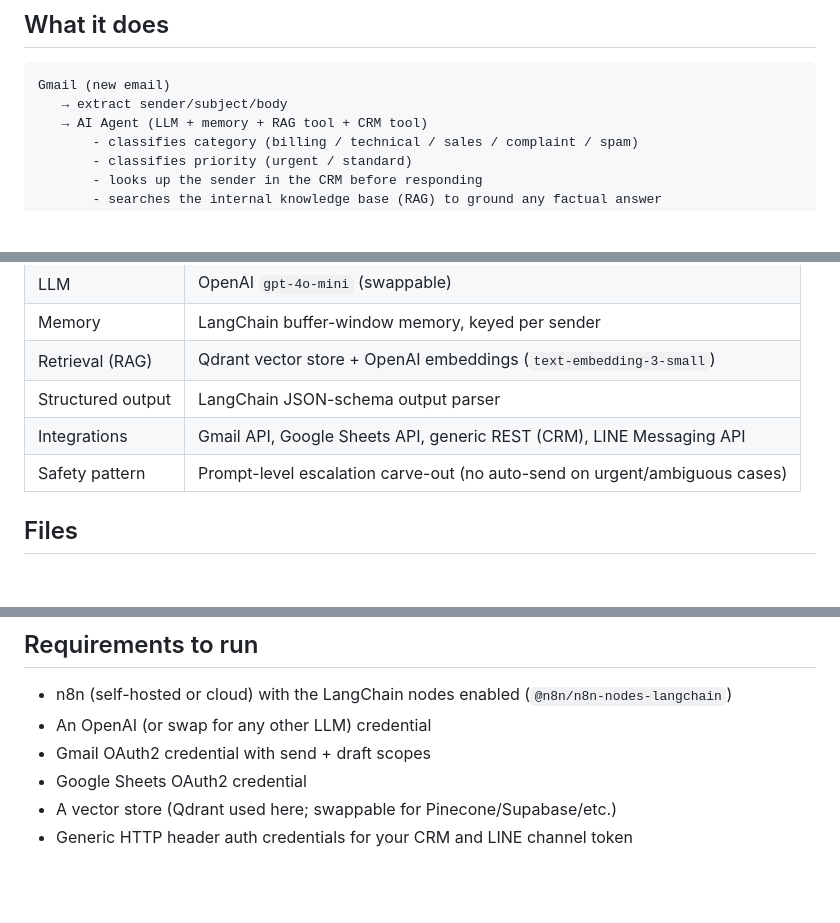
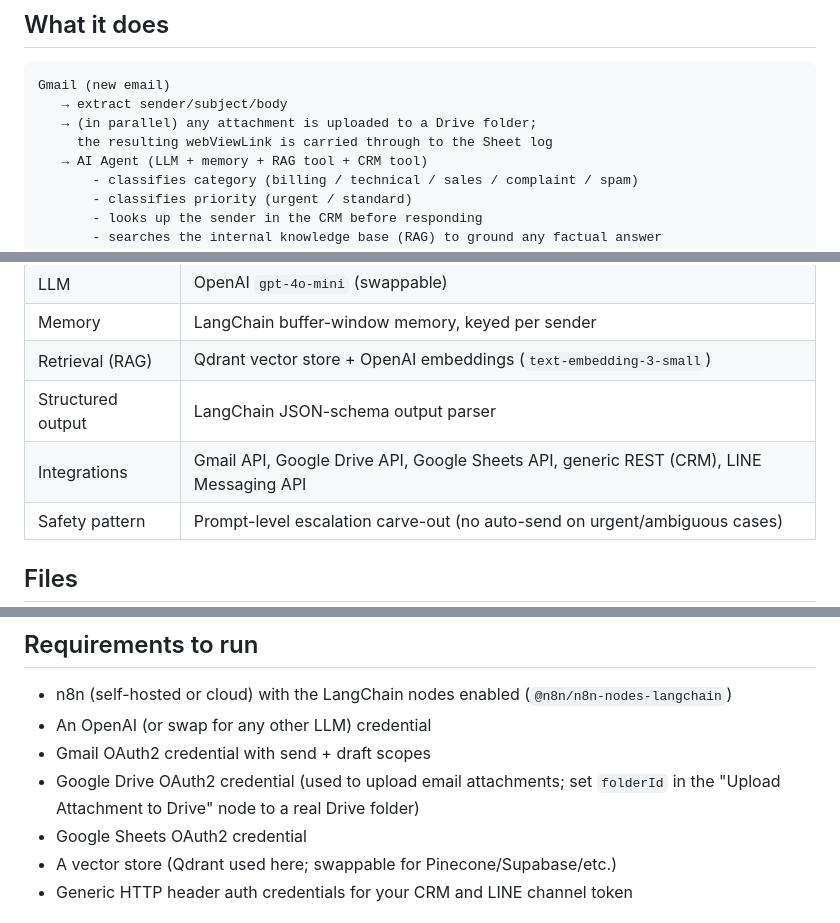
Before and after one commit to allocsys/n8n-agentic-ops, a Markdown page: README.md, 3 parts joined by grey strips. Rendered like a GitHub page; blank space fills up the shorter version.

Commit message:
Document the Google Drive attachment-upload node in README (architecture, flow, tech stack, requirements)

````diff
--- a/README.md
+++ b/README.md
@@ -32,6 +34,8 @@ flowchart LR
 ```
 Gmail (new email)
    → extract sender/subject/body
+   → (in parallel) any attachment is uploaded to a Drive folder;
+     the resulting webViewLink is carried through to the Sheet log
    → AI Agent (LLM + memory + RAG tool + CRM tool)
        - classifies category (billing / technical / sales / complaint / spam)
        - classifies priority (urgent / standard)
@@ -75,7 +79,7 @@ Gmail (new email)
 | Memory | LangChain buffer-window memory, keyed per sender |
 | Retrieval (RAG) | Qdrant vector store + OpenAI embeddings (`text-embedding-3-small`) |
 | Structured output | LangChain JSON-schema output parser |
-| Integrations | Gmail API, Google Sheets API, generic REST (CRM), LINE Messaging API |
+| Integrations | Gmail API, Google Drive API, Google Sheets API, generic REST (CRM), LINE Messaging API |
 | Safety pattern | Prompt-level escalation carve-out (no auto-send on urgent/ambiguous cases) |
 
 ## Files
@@ -97,6 +101,8 @@ Gmail (new email)
   (`@n8n/n8n-nodes-langchain`)
 - An OpenAI (or swap for any other LLM) credential
 - Gmail OAuth2 credential with send + draft scopes
+- Google Drive OAuth2 credential (used to upload email attachments; set
+  `folderId` in the "Upload Attachment to Drive" node to a real Drive folder)
 - Google Sheets OAuth2 credential
 - A vector store (Qdrant used here; swappable for Pinecone/Supabase/etc.)
 - Generic HTTP header auth credentials for your CRM and LINE channel token
````
Also changed, not shown: other parts of README.md (+2 -0 lines).
